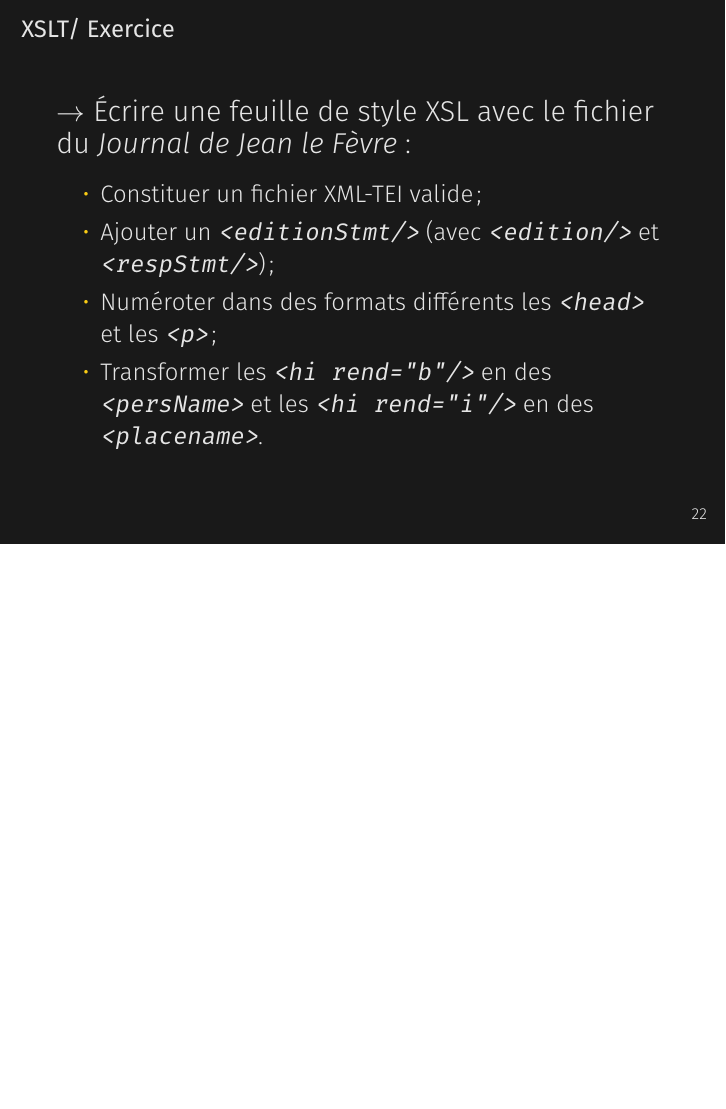
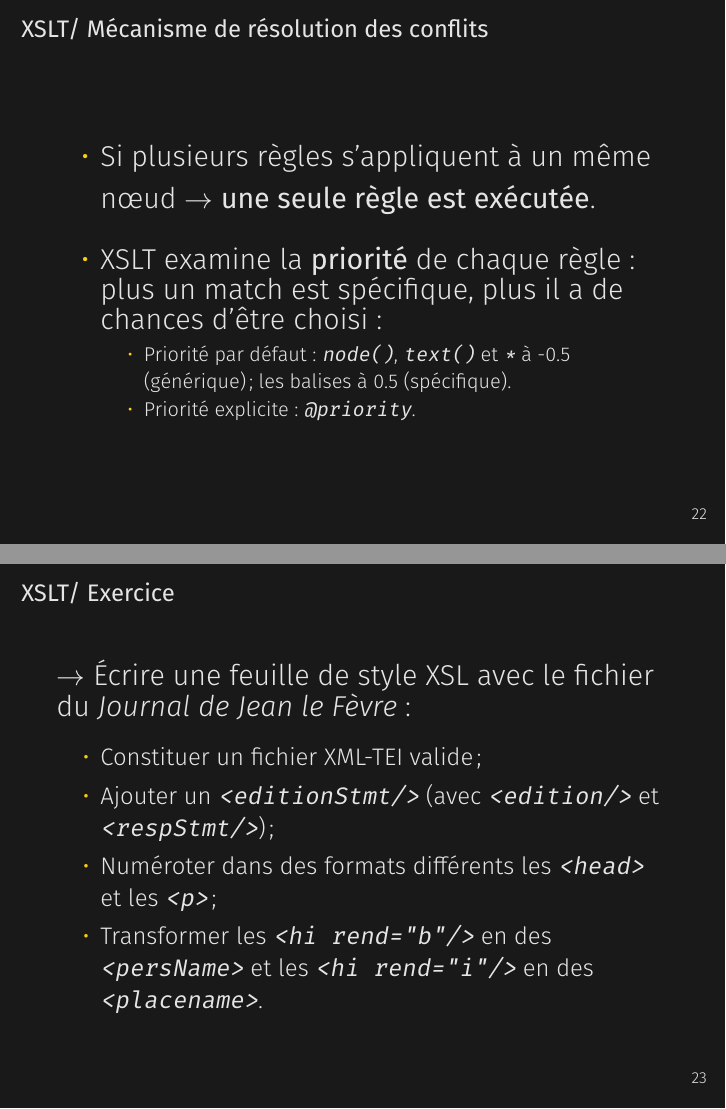
Before and after one commit to jeandamien-genero/xslt-class, LaTeX slides (class-2/class-2.tex): page 25 of 25 before the commit and pages 25 and 26 of 26 after it, the two joined at a grey line, the shorter picture padded with empty space. Compiled offline with XeLaTeX.

Commit message:
update class 2

```diff
--- a/class-2/class-2.tex
+++ b/class-2/class-2.tex
@@ -354,6 +354,25 @@
         \end{itemize}
     \end{frame}
 
+     \begin{frame}{XSLT/ Mécanisme de résolution des conflits}
+    \Large
+        \begin{itemize}
+            \item Si plusieurs règles s'appliquent à un même n\oe ud $\rightarrow$ \textbf{une seule règle est exécutée}.
+            \bigskip
+            \item XSLT examine la \textbf{priorité} de chaque règle: plus un match est spécifique, plus il a de chances d’être choisi:
+            \begin{itemize}
+                \item Priorité par défaut : \texttt{node()}, \texttt{text()} et \texttt{*} à -0.5 (générique); les balises à 0.5 (spécifique).
+                \item Priorité explicite: \texttt{@priority}.
+            \end{itemize}
+        \end{itemize}
+    \end{frame}
+
+    % <xsl:template match="node()|@*">
+    %     <xsl:copy>
+    %         <xsl:apply-templates select="@*|node()" />
+    %     </xsl:copy>
+    % </xsl:template>
+
      \begin{frame}{XSLT/ Exercice}
         \Large
          $\rightarrow$ Écrire une feuille de style XSL avec le fichier du \textit{Journal de Jean le Fèvre} :
```
Also changed, not shown: class-2/class-2.pdf.
